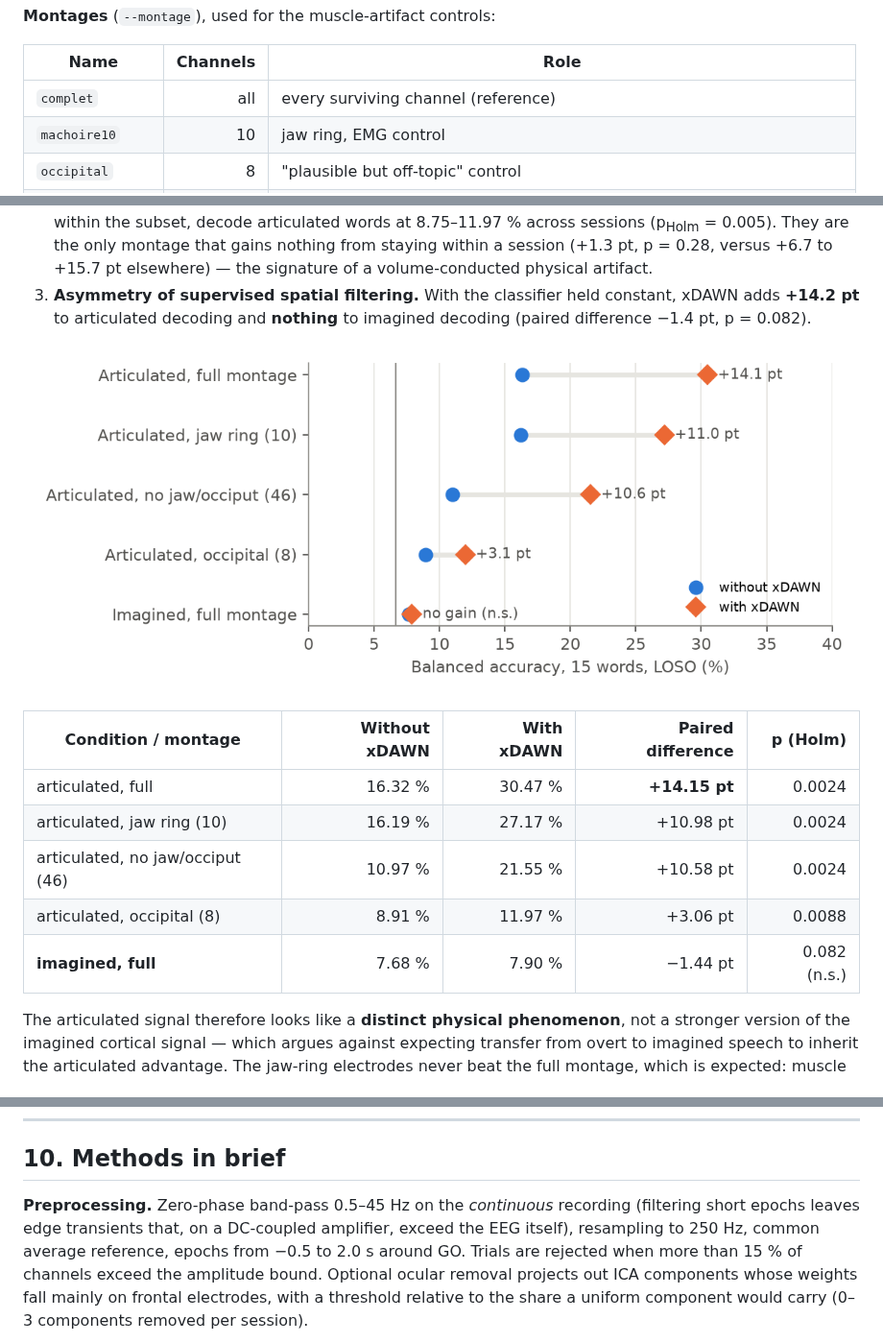
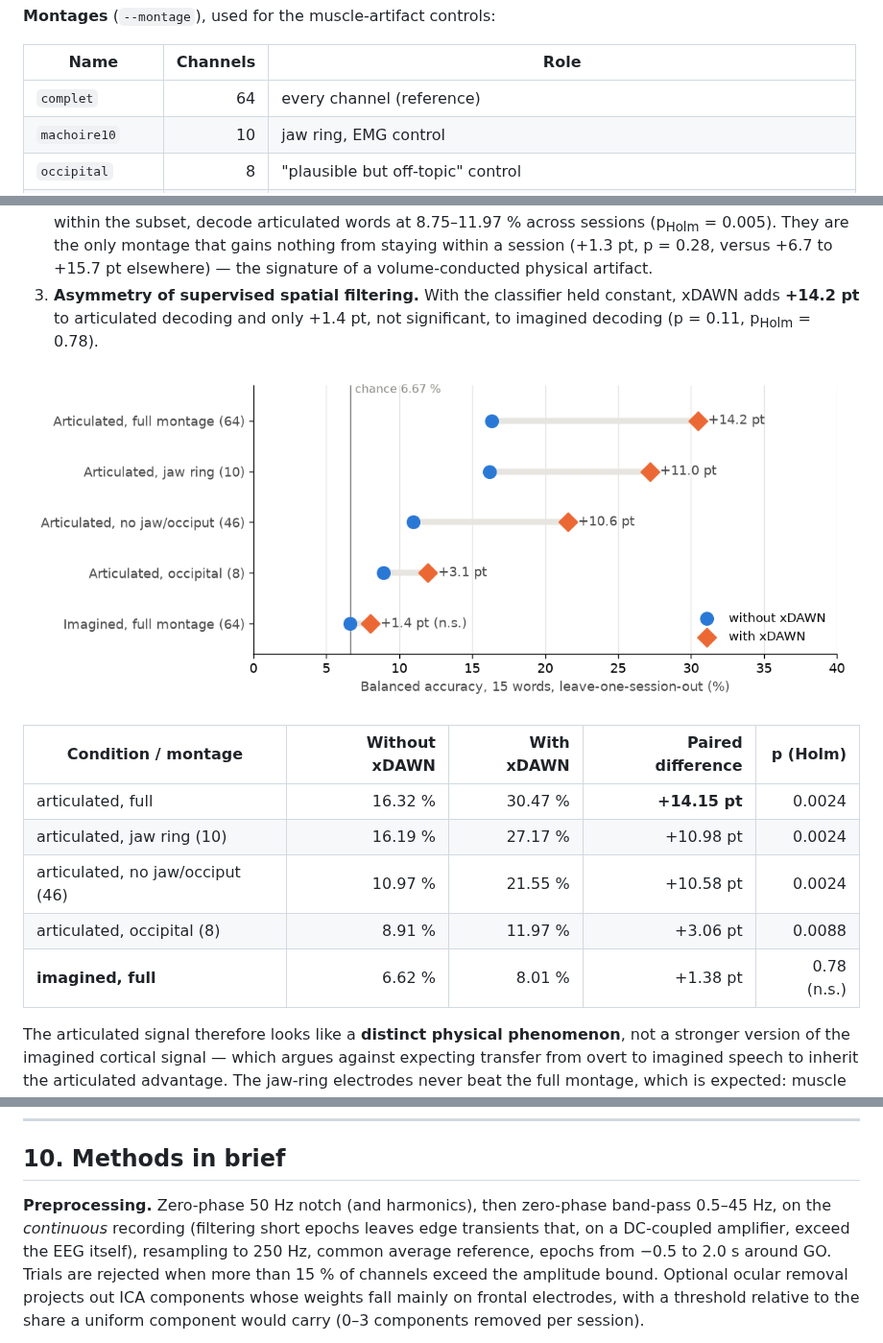
Before and after one commit to SanaeBelfrouh/UGRDarijaEEG, a Markdown page: README.md, 3 parts joined by grey strips. Shown at 96% size. GitHub-like rendering; pictures changed too: docs/figures/xdawn_asymmetry.png.

Commit message:
Full montage is 64 channels; document notch filter and jaw-ring list; correct imagined xDAWN row in README

```diff
--- a/README.md
+++ b/README.md
@@ -471,7 +471,7 @@ python scripts/09_audio_review.py --input /path/to/xdf --out results/audio_revie
 
 | Name | Channels | Role |
 |---|---:|---|
-| `complet` | all | every surviving channel (reference) |
+| `complet` | 64 | every channel (reference) |
 | `machoire10` | 10 | jaw ring, EMG control |
 | `occipital` | 8 | "plausible but off-topic" control |
 | `peripherique14` | 14 | peripheral electrodes (Muthukumaraswamy, 2013) |
@@ -622,8 +622,8 @@ Three controls, each immune to the failure mode of the others:
    versus +6.7 to +15.7 pt elsewhere) — the signature of a volume-conducted
    physical artifact.
 3. **Asymmetry of supervised spatial filtering.** With the classifier held
-   constant, xDAWN adds **+14.2 pt** to articulated decoding and **nothing** to
-   imagined decoding (paired difference −1.4 pt, p = 0.082).
+   constant, xDAWN adds **+14.2 pt** to articulated decoding and only +1.4 pt,
+   not significant, to imagined decoding (p = 0.11, p<sub>Holm</sub> = 0.78).
 
 ![Contribution of xDAWN by condition and montage](docs/figures/xdawn_asymmetry.png)
 
@@ -633,7 +633,7 @@ Three controls, each immune to the failure mode of the others:
 | articulated, jaw ring (10) | 16.19 % | 27.17 % | +10.98 pt | 0.0024 |
 | articulated, no jaw/occiput (46) | 10.97 % | 21.55 % | +10.58 pt | 0.0024 |
 | articulated, occipital (8) | 8.91 % | 11.97 % | +3.06 pt | 0.0088 |
-| **imagined, full** | 7.68 % | 7.90 % | −1.44 pt | 0.082 (n.s.) |
+| **imagined, full** | 6.62 % | 8.01 % | +1.38 pt | 0.78 (n.s.) |
 
 The articulated signal therefore looks like a **distinct physical phenomenon**,
 not a stronger version of the imagined cortical signal — which argues against
@@ -704,7 +704,8 @@ order; Holm correction within condition. **Nothing is significant.**
 
 ## 10. Methods in brief
 
-**Preprocessing.** Zero-phase band-pass 0.5–45 Hz on the *continuous*
+**Preprocessing.** Zero-phase 50 Hz notch (and harmonics), then zero-phase
+band-pass 0.5–45 Hz, on the *continuous*
 recording (filtering short epochs leaves edge transients that, on a DC-coupled
 amplifier, exceed the EEG itself), resampling to 250 Hz, common average
 reference, epochs from −0.5 to 2.0 s around GO. Trials are rejected when more
```
Also changed, not shown: 2 other files.
